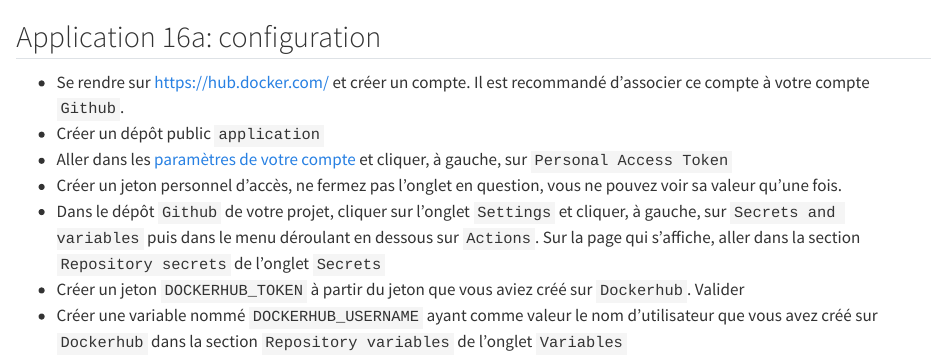
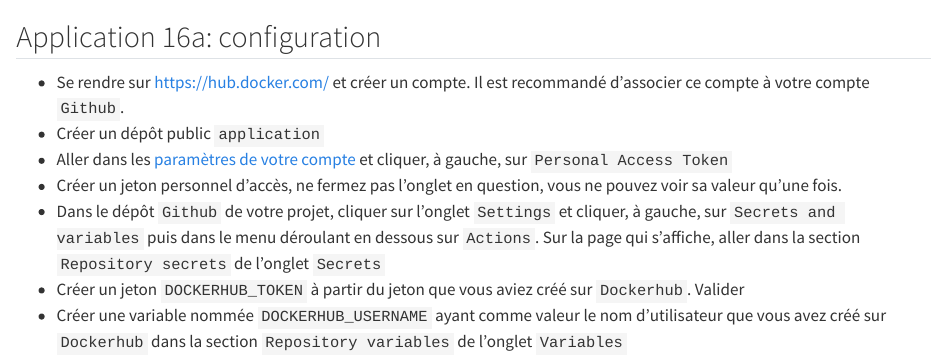
Before and after one commit to ensae-reproductibilite/website, a Quarto document (chapters/applications/_appli16a.qmd): the page in a window 1100 px wide, from its top. Rendered offline with R 4.5, knitr and Pandoc in place of Quarto, with nearby package versions.

Commit message:
Apply suggestion from @linogaliana

```diff
--- a/chapters/applications/_appli16a.qmd
+++ b/chapters/applications/_appli16a.qmd
@@ -13,7 +13,7 @@
 dans le menu déroulant en dessous sur `Actions`. Sur la page qui s'affiche, aller
 dans la section `Repository secrets` de l'onglet `Secrets`
 - Créer un jeton `DOCKERHUB_TOKEN` à partir du jeton que vous aviez créé sur `Dockerhub`. Valider
-- Créer une variable nommé `DOCKERHUB_USERNAME` ayant comme valeur le nom d'utilisateur
+- Créer une variable nommée `DOCKERHUB_USERNAME` ayant comme valeur le nom d'utilisateur
 que vous avez créé sur `Dockerhub` dans la section `Repository variables` de l'onglet `Variables`
 
 :::
```
